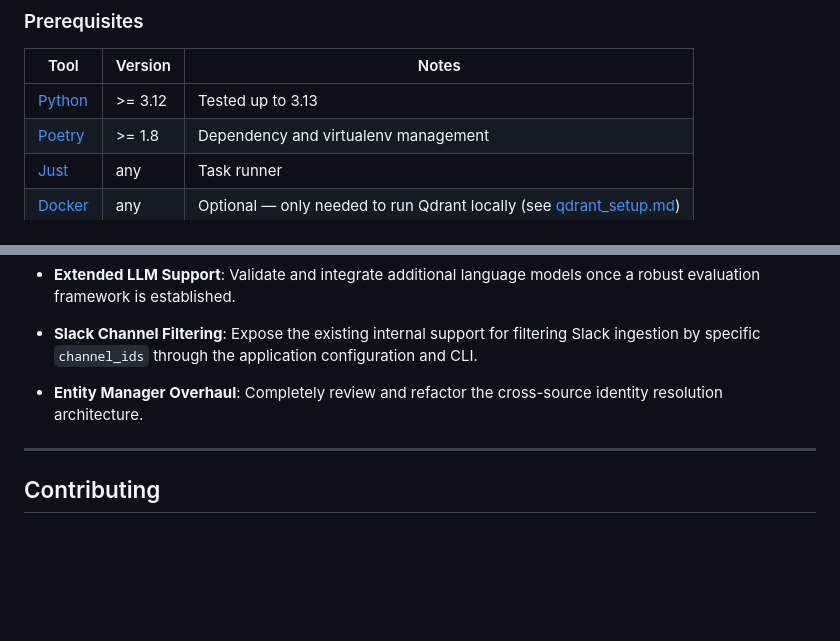
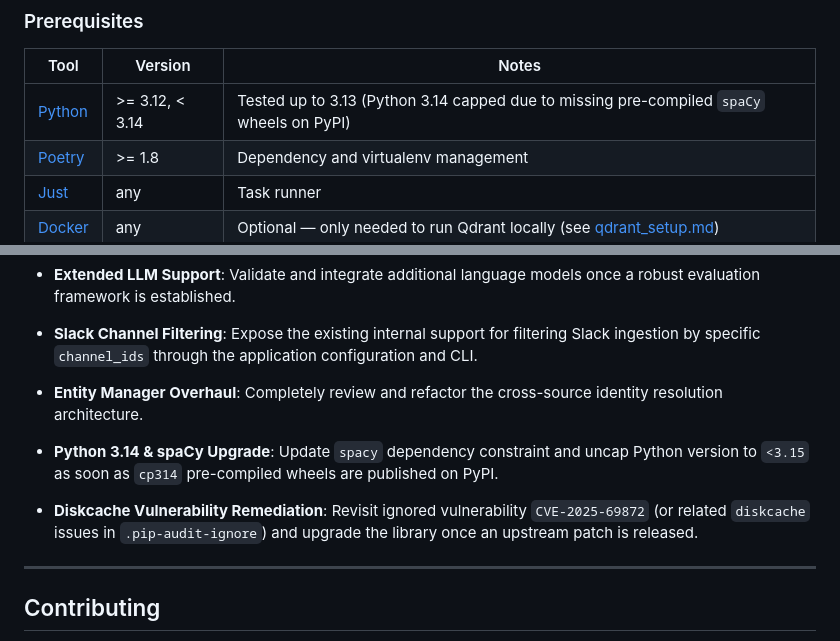
Before and after one commit to franjuan/vatuta, a Markdown page: README.md, 2 parts joined by grey strips. GitHub-like rendering; blank space fills up the shorter version.

Commit message:
fix: Add TODO to README.md
Signed-off-by: JuanFran Adame <juanfran.adame@gmail.com>

```diff
--- a/README.md
+++ b/README.md
@@ -182,7 +182,7 @@ Three main layers:
 
 | Tool | Version | Notes |
 | ---- | ------- | ----- |
-| [Python](https://www.python.org/) | >= 3.12 | Tested up to 3.13 |
+| [Python](https://www.python.org/) | >= 3.12, < 3.14 | Tested up to 3.13 (Python 3.14 capped due to missing pre-compiled `spaCy` wheels on PyPI) |
 | [Poetry](https://python-poetry.org/) | >= 1.8 | Dependency and virtualenv management |
 | [Just](https://github.com/casey/just) | any | Task runner |
 | [Docker](https://www.docker.com/) | any | Optional — only needed to run Qdrant locally (see [qdrant_setup.md](docs/qdrant_setup.md)) |
@@ -559,6 +559,12 @@ The current project is a proof of concept. The following areas represent key opp
 
 - **Entity Manager Overhaul**: Completely review and refactor the cross-source identity resolution architecture.
 
+- **Python 3.14 & spaCy Upgrade**: Update `spacy` dependency constraint and uncap Python version to `<3.15` as soon
+  as `cp314` pre-compiled wheels are published on PyPI.
+
+- **Diskcache Vulnerability Remediation**: Revisit ignored vulnerability `CVE-2025-69872` (or related `diskcache`
+  issues in `.pip-audit-ignore`) and upgrade the library once an upstream patch is released.
+
 ---
 
 ## Contributing
```
Also changed, not shown: AGENTS.md (+4 -3 lines).
